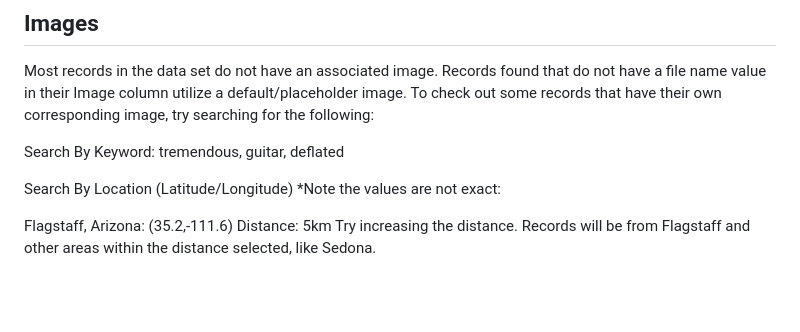
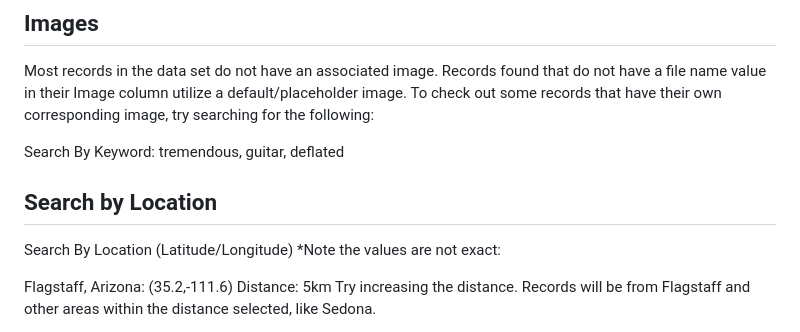
Before and after one commit to kda9036/mongodb-project, a Markdown page: README.md, the part around the change. Drawn GitHub-style; blank space fills up the shorter version.

```diff
--- a/README.md
+++ b/README.md
@@ -120,6 +120,8 @@ Most records in the data set do not have an associated image. Records found that
 
 Search By Keyword: tremendous, guitar, deflated
 
+## Search by Location
+
 Search By Location (Latitude/Longitude) \*Note the values are not exact:
 
 Flagstaff, Arizona: (35.2,-111.6) Distance: 5km
```
